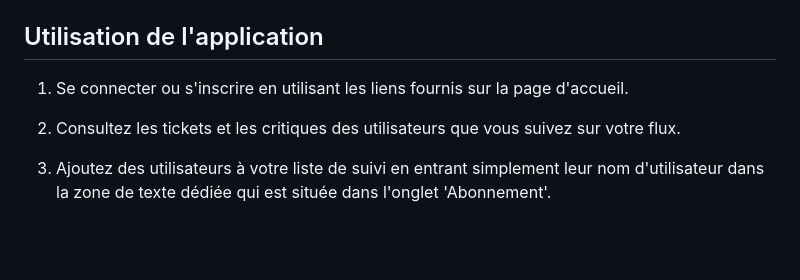
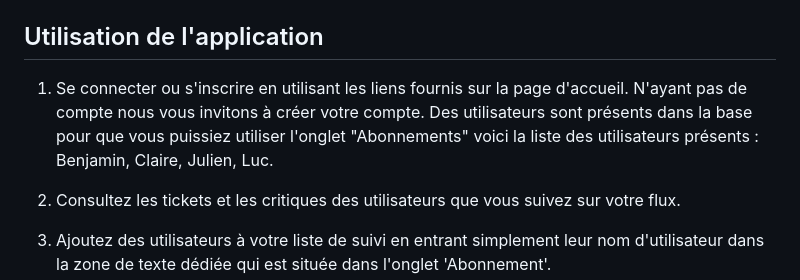
Before and after one commit to Lockco/Open-Classrooms-Projet-9, a Markdown page: README.md, the part around the change. Rendered like a GitHub page; blank space fills up the shorter version.

```diff
--- a/README.md
+++ b/README.md
@@ -72,7 +72,7 @@ Pour la suite des instructions je conseille aux utilisateurs de Windows d'utilis
 
 ## Utilisation de l'application
 
-1. Se connecter ou s'inscrire en utilisant les liens fournis sur la page d'accueil.
+1. Se connecter ou s'inscrire en utilisant les liens fournis sur la page d'accueil. N'ayant pas de compte nous vous invitons à créer votre compte. Des utilisateurs sont présents dans la base pour que vous puissiez utiliser l'onglet "Abonnements" voici la liste des utilisateurs présents : Benjamin, Claire, Julien, Luc.
 
 2. Consultez les tickets et les critiques des utilisateurs que vous suivez sur votre flux.
 
```
